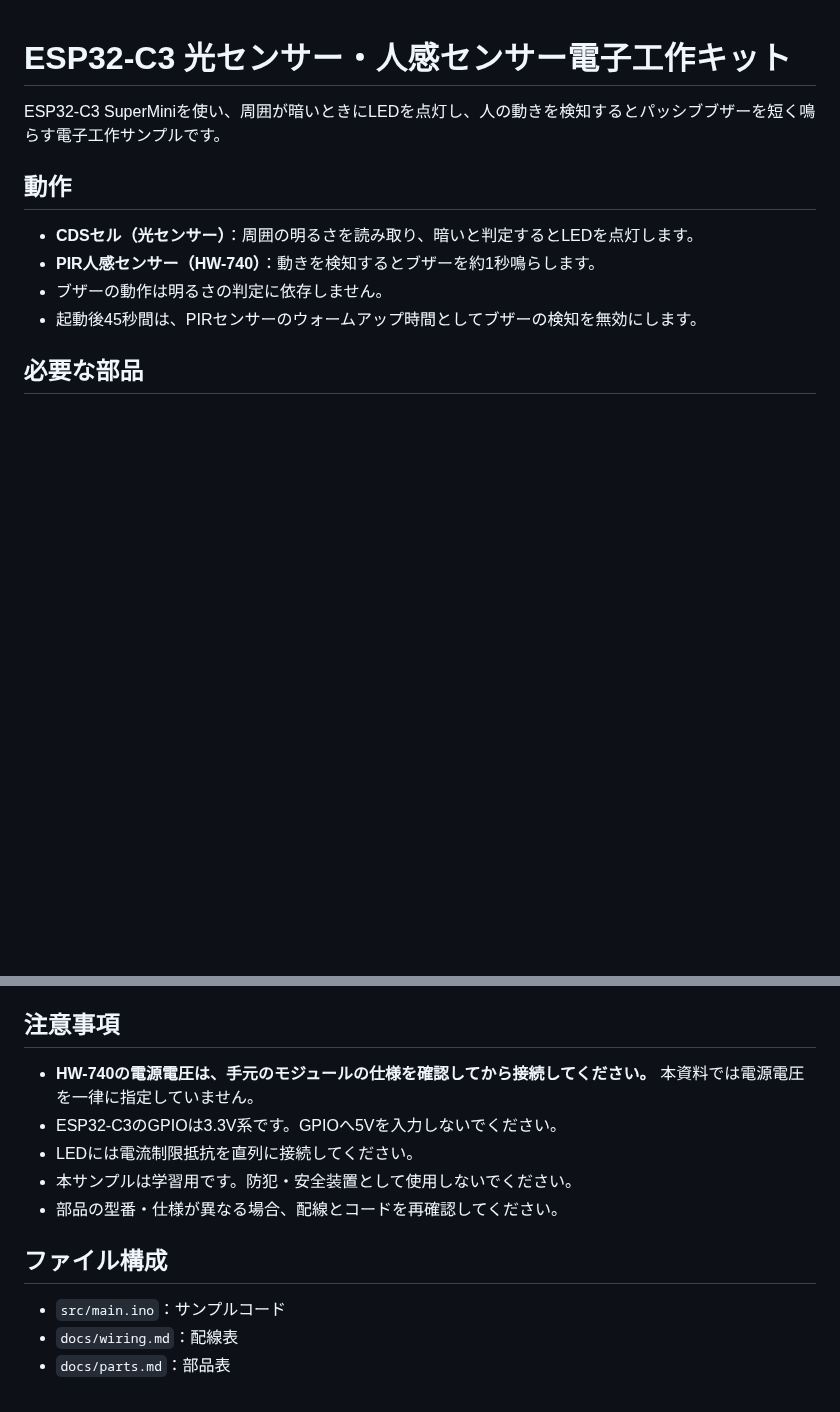
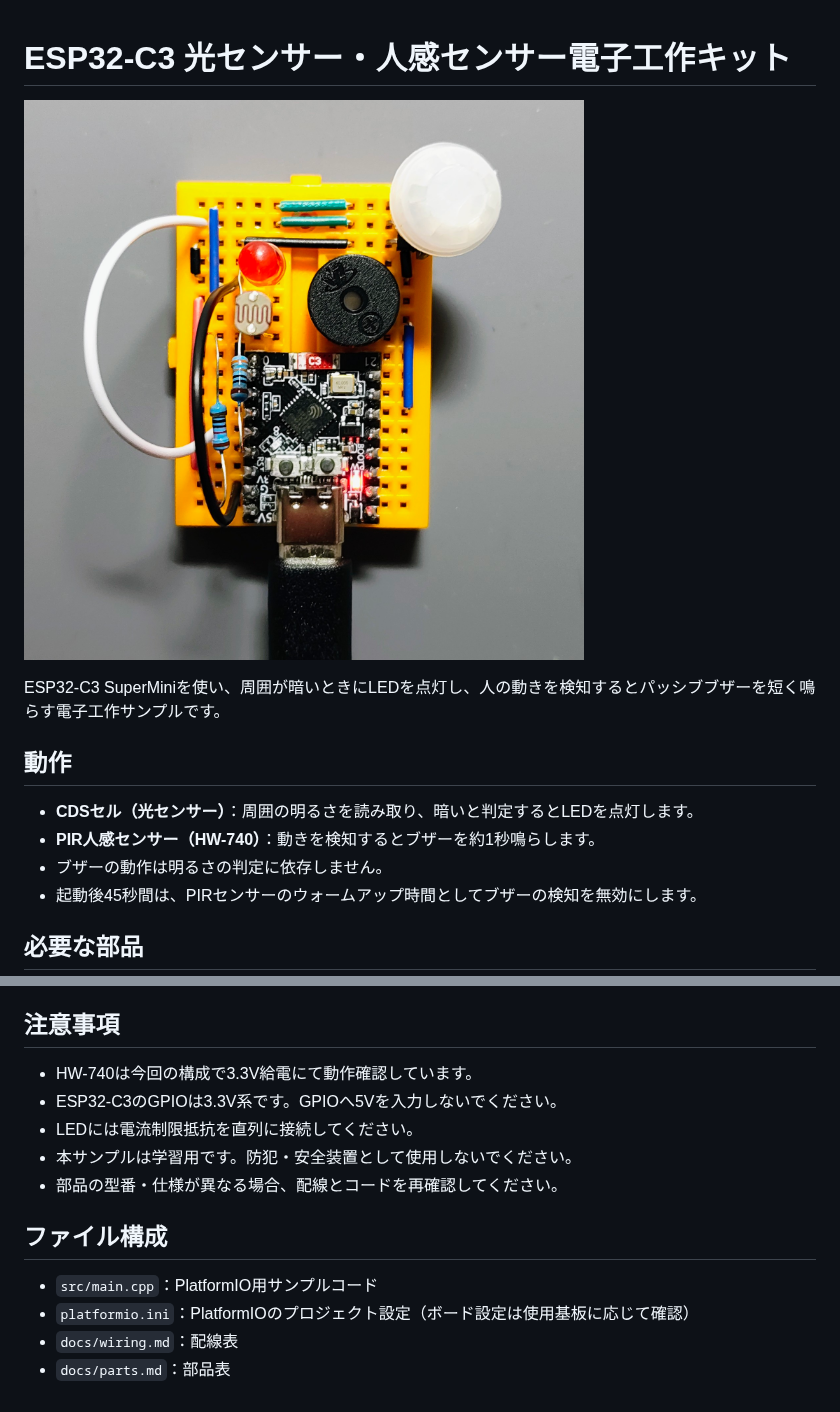
Before and after one commit to downtheline0141/esp32C3-supermini-Light-PIR, a Markdown page: README.md, 2 parts joined by grey strips. Rendered like a GitHub page; pictures changed too: docs/IMG_20261026_000513425~2.jpg (added); blank space fills up the shorter version.

```diff
--- a/README.md
+++ b/README.md
@@ -1,4 +1,6 @@
 # ESP32-C3 光センサー・人感センサー電子工作キット
+
+![キットのイメージ](docs/IMG_20261026_000513425~2.jpg)
 
 ESP32-C3 SuperMiniを使い、周囲が暗いときにLEDを点灯し、人の動きを検知するとパッシブブザーを短く鳴らす電子工作サンプルです。
 
@@ -63,7 +68,7 @@ CDSセルと10kΩ抵抗は分圧回路を構成します。サンプルコード
 
 ## 注意事項
 
-- **HW-740の電源電圧は、手元のモジュールの仕様を確認してから接続してください。** 本資料では電源電圧を一律に指定していません。
+- HW-740は今回の構成で3.3V給電にて動作確認しています。
 - ESP32-C3のGPIOは3.3V系です。GPIOへ5Vを入力しないでください。
 - LEDには電流制限抵抗を直列に接続してください。
 - 本サンプルは学習用です。防犯・安全装置として使用しないでください。
@@ -71,6 +76,7 @@ CDSセルと10kΩ抵抗は分圧回路を構成します。サンプルコード
 
 ## ファイル構成
 
-- `src/main.ino`：サンプルコード
+- `src/main.cpp`：PlatformIO用サンプルコード
+- `platformio.ini`：PlatformIOのプロジェクト設定（ボード設定は使用基板に応じて確認）
 - `docs/wiring.md`：配線表
 - `docs/parts.md`：部品表
```
Also changed, not shown: other parts of README.md (+8 -5 lines), docs/スクリーンショット 2026-10-25 232853.png (added), 1 other file.
